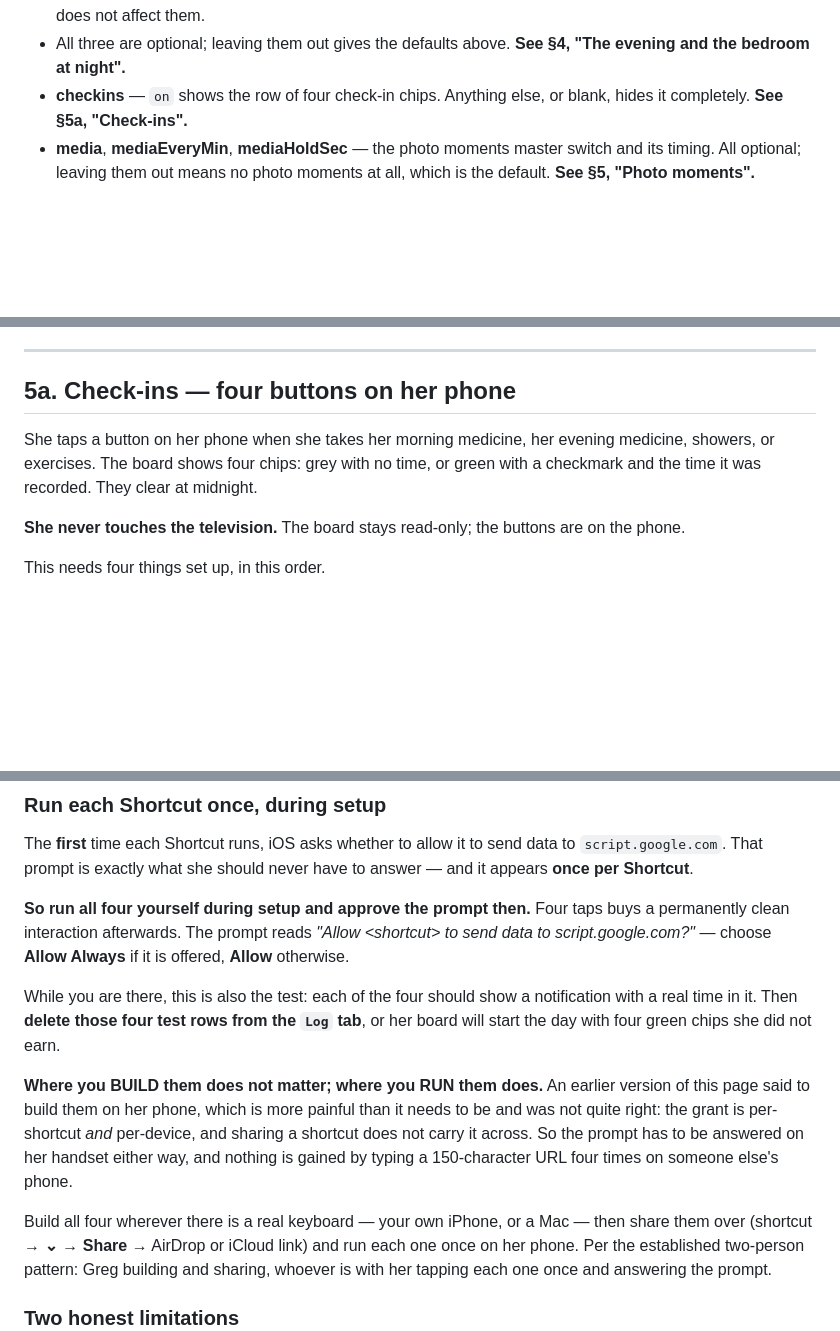
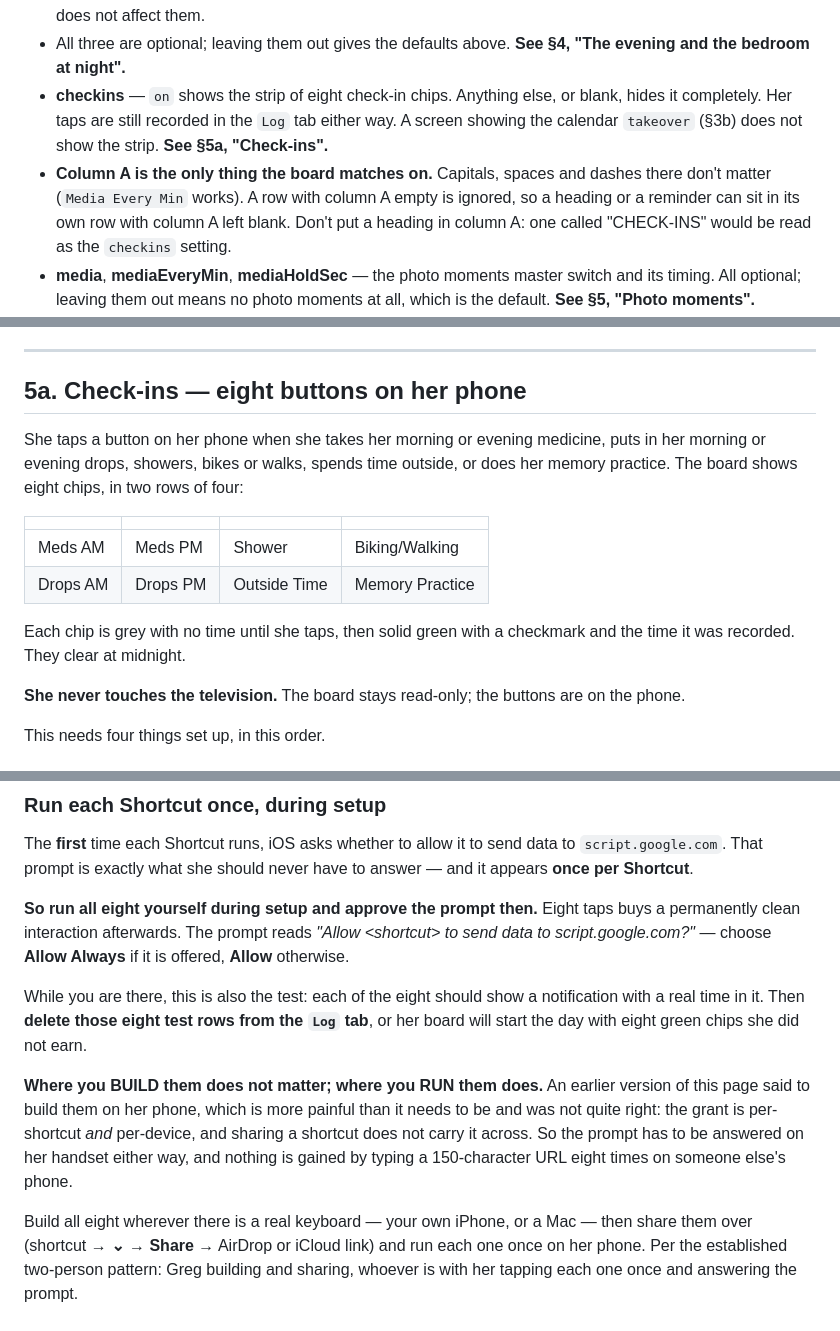
Before and after one commit to gpapciak/reminders, a Markdown page: SETUP.md, 3 parts joined by grey strips. GitHub-like rendering; blank space fills up the shorter version.

Commit message:
SETUP: eight check-in chips, Settings column A rules, countdown caveat
Check-ins section said four buttons; there are eight. Widget advice now
points at the large (8-slot) widget. Notes that the takeover hides the
chip strip, that rows with column A empty are ignored, and that a passed
countdown hides the whole notes cell.

Co-Authored-By: Claude Opus 5.5 <noreply@anthropic.com>

```diff
--- a/SETUP.md
+++ b/SETUP.md
@@ -157,8 +157,15 @@ the deliberate default.
   keep their usual board, so this does not affect them.
 - All three are optional; leaving them out gives the defaults above.
   **See §4, "The evening and the bedroom at night".**
-- **checkins** — `on` shows the row of four check-in chips. Anything else, or
-  blank, hides it completely. **See §5a, "Check-ins".**
+- **checkins** — `on` shows the strip of eight check-in chips. Anything else,
+  or blank, hides it completely. Her taps are still recorded in the `Log` tab
+  either way. A screen showing the calendar `takeover` (§3b) does not show the
+  strip. **See §5a, "Check-ins".**
+- **Column A is the only thing the board matches on.** Capitals, spaces and
+  dashes there don't matter (`Media Every Min` works). A row with column A
+  empty is ignored, so a heading or a reminder can sit in its own row with
+  column A left blank. Don't put a heading in column A: one called
+  "CHECK-INS" would be read as the `checkins` setting.
 - **media**, **mediaEveryMin**, **mediaHoldSec** — the photo moments master
   switch and its timing. All optional; leaving them out means no photo moments
   at all, which is the default. **See §5, "Photo moments".**
@@ -479,11 +493,20 @@ went wrong the ordinary board is always what comes back.
 
 ---
 
-## 5a. Check-ins — four buttons on her phone
+## 5a. Check-ins — eight buttons on her phone
 
-She taps a button on her phone when she takes her morning medicine, her evening
-medicine, showers, or exercises. The board shows four chips: grey with no time,
-or green with a checkmark and the time it was recorded. They clear at midnight.
+She taps a button on her phone when she takes her morning or evening medicine,
+puts in her morning or evening drops, showers, bikes or walks, spends time
+outside, or does her memory practice. The board shows eight chips, in two rows
+of four:
+
+| | | | |
+|---|---|---|---|
+| Meds AM | Meds PM | Shower | Biking/Walking |
+| Drops AM | Drops PM | Outside Time | Memory Practice |
+
+Each chip is grey with no time until she taps, then solid green with a
+checkmark and the time it was recorded. They clear at midnight.
 
 **She never touches the television.** The board stays read-only; the buttons
 are on the phone.
@@ -722,24 +746,24 @@ The **first** time each Shortcut runs, iOS asks whether to allow it to send data
 to `script.google.com`. That prompt is exactly what she should never have to
 answer — and it appears **once per Shortcut**.
 
-**So run all four yourself during setup and approve the prompt then.** Four taps
+**So run all eight yourself during setup and approve the prompt then.** Eight taps
 buys a permanently clean interaction afterwards. The prompt reads *"Allow
 &lt;shortcut&gt; to send data to script.google.com?"* — choose **Allow Always** if it
 is offered, **Allow** otherwise.
 
-While you are there, this is also the test: each of the four should show a
-notification with a real time in it. Then **delete those four test rows from the
-`Log` tab**, or her board will start the day with four green chips she did not
-earn.
+While you are there, this is also the test: each of the eight should show a
+notification with a real time in it. Then **delete those eight test rows from
+the `Log` tab**, or her board will start the day with eight green chips she did
+not earn.
 
 **Where you BUILD them does not matter; where you RUN them does.** An earlier
 version of this page said to build them on her phone, which is more painful than
 it needs to be and was not quite right: the grant is per-shortcut *and*
 per-device, and sharing a shortcut does not carry it across. So the prompt has to
 be answered on her handset either way, and nothing is gained by typing a
-150-character URL four times on someone else's phone.
+150-character URL eight times on someone else's phone.
 
-Build all four wherever there is a real keyboard — your own iPhone, or a Mac —
+Build all eight wherever there is a real keyboard — your own iPhone, or a Mac —
 then share them over (shortcut → **⌄** → **Share** → AirDrop or iCloud link) and
 run each one once on her phone. Per the established two-person pattern: Greg
 building and sharing, whoever is with her tapping each one once and answering
```
Also changed, not shown: other parts of SETUP.md (+17 -9 lines).
